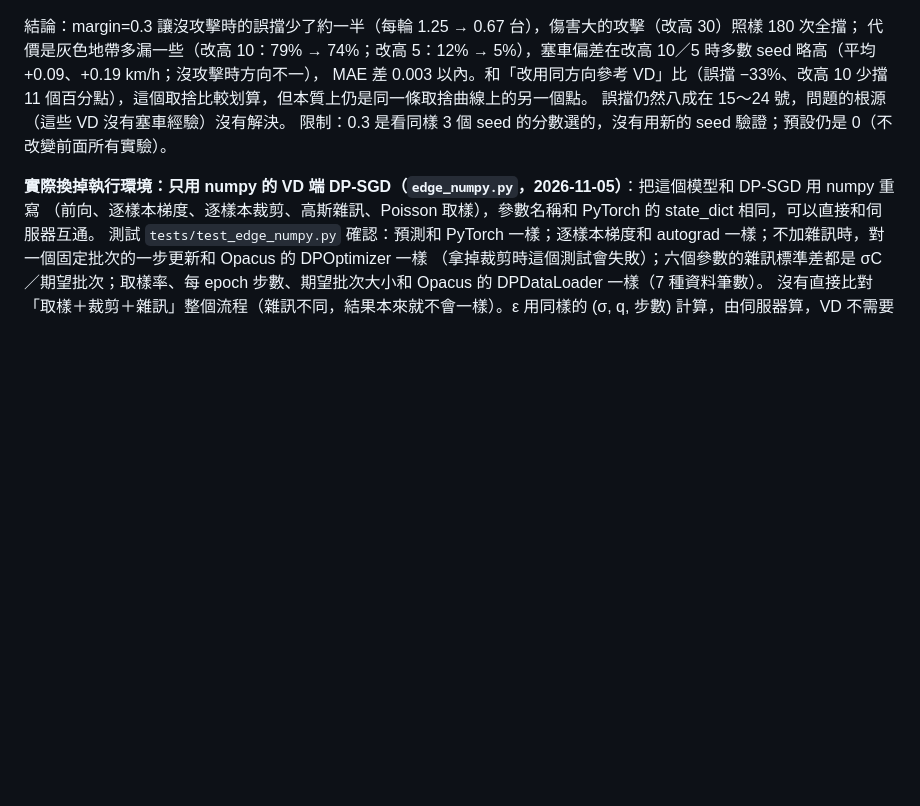
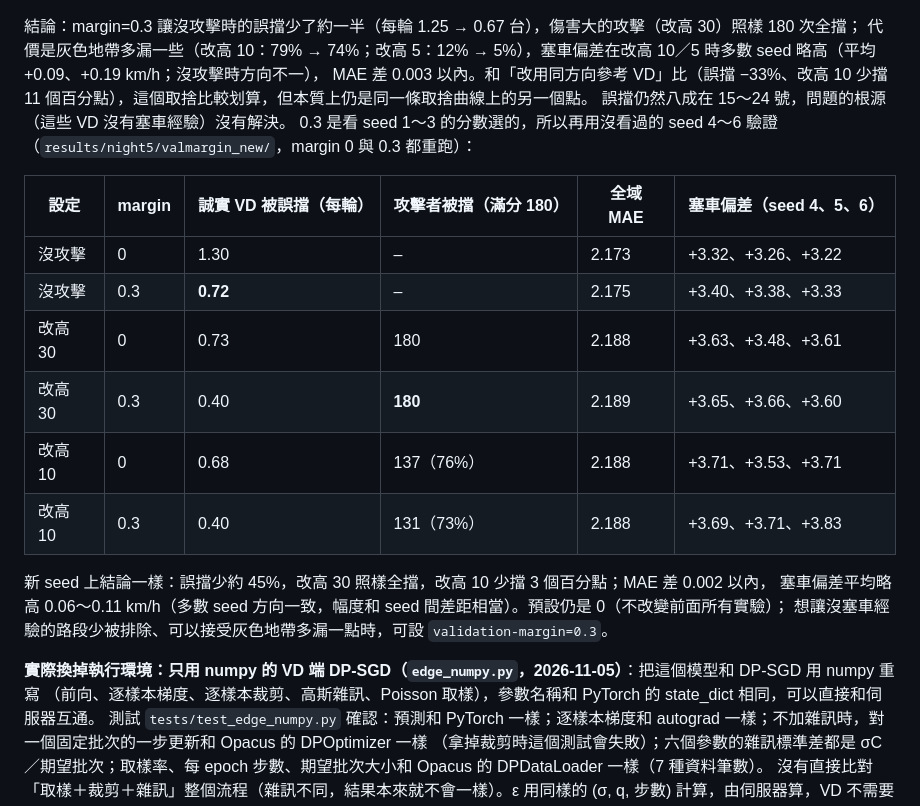
Before and after one commit to austenjuan2222/UnivProject, a Markdown page: README.md, the part around the change. GitHub-like rendering; blank space fills up the shorter version.

Commit message:
README: margin 0.3 holds on unseen seeds 4-6
Co-Authored-By: Claude Opus 5.5 <noreply@anthropic.com>

```diff
--- a/README.md
+++ b/README.md
@@ -915,7 +915,20 @@ Edge 成本（實測）：每個 VD 每輪上傳 6.1 KB，本地訓練約 0.3
 代價是灰色地帶多漏一些（改高 10：79% → 74%；改高 5：12% → 5%），塞車偏差在改高 10／5 時多數 seed 略高（平均 +0.09、+0.19 km/h；沒攻擊時方向不一），
 MAE 差 0.003 以內。和「改用同方向參考 VD」比（誤擋 −33%、改高 10 少擋 11 個百分點），這個取捨比較划算，但本質上仍是同一條取捨曲線上的另一個點。
 誤擋仍然八成在 15～24 號，問題的根源（這些 VD 沒有塞車經驗）沒有解決。
-限制：0.3 是看同樣 3 個 seed 的分數選的，沒有用新的 seed 驗證；預設仍是 0（不改變前面所有實驗）。
+0.3 是看 seed 1～3 的分數選的，所以再用沒看過的 seed 4～6 驗證（`results/night5/valmargin_new/`，margin 0 與 0.3 都重跑）：
+
+| 設定 | margin | 誠實 VD 被誤擋（每輪） | 攻擊者被擋（滿分 180） | 全域 MAE | 塞車偏差（seed 4、5、6） |
+|---|---|---|---|---|---|
+| 沒攻擊 | 0 | 1.30 | – | 2.173 | +3.32、+3.26、+3.22 |
+| 沒攻擊 | 0.3 | **0.72** | – | 2.175 | +3.40、+3.38、+3.33 |
+| 改高 30 | 0 | 0.73 | 180 | 2.188 | +3.63、+3.48、+3.61 |
+| 改高 30 | 0.3 | 0.40 | **180** | 2.189 | +3.65、+3.66、+3.60 |
+| 改高 10 | 0 | 0.68 | 137（76%） | 2.188 | +3.71、+3.53、+3.71 |
+| 改高 10 | 0.3 | 0.40 | 131（73%） | 2.188 | +3.69、+3.71、+3.83 |
+
+新 seed 上結論一樣：誤擋少約 45%，改高 30 照樣全擋，改高 10 少擋 3 個百分點；MAE 差 0.002 以內，
+塞車偏差平均略高 0.06～0.11 km/h（多數 seed 方向一致，幅度和 seed 間差距相當）。預設仍是 0（不改變前面所有實驗）；
+想讓沒塞車經驗的路段少被排除、可以接受灰色地帶多漏一點時，可設 `validation-margin=0.3`。
 
 **實際換掉執行環境：只用 numpy 的 VD 端 DP-SGD（`edge_numpy.py`，2026-11-05）**：把這個模型和 DP-SGD 用 numpy 重寫
 （前向、逐樣本梯度、逐樣本裁剪、高斯雜訊、Poisson 取樣），參數名稱和 PyTorch 的 state_dict 相同，可以直接和伺服器互通。
```
